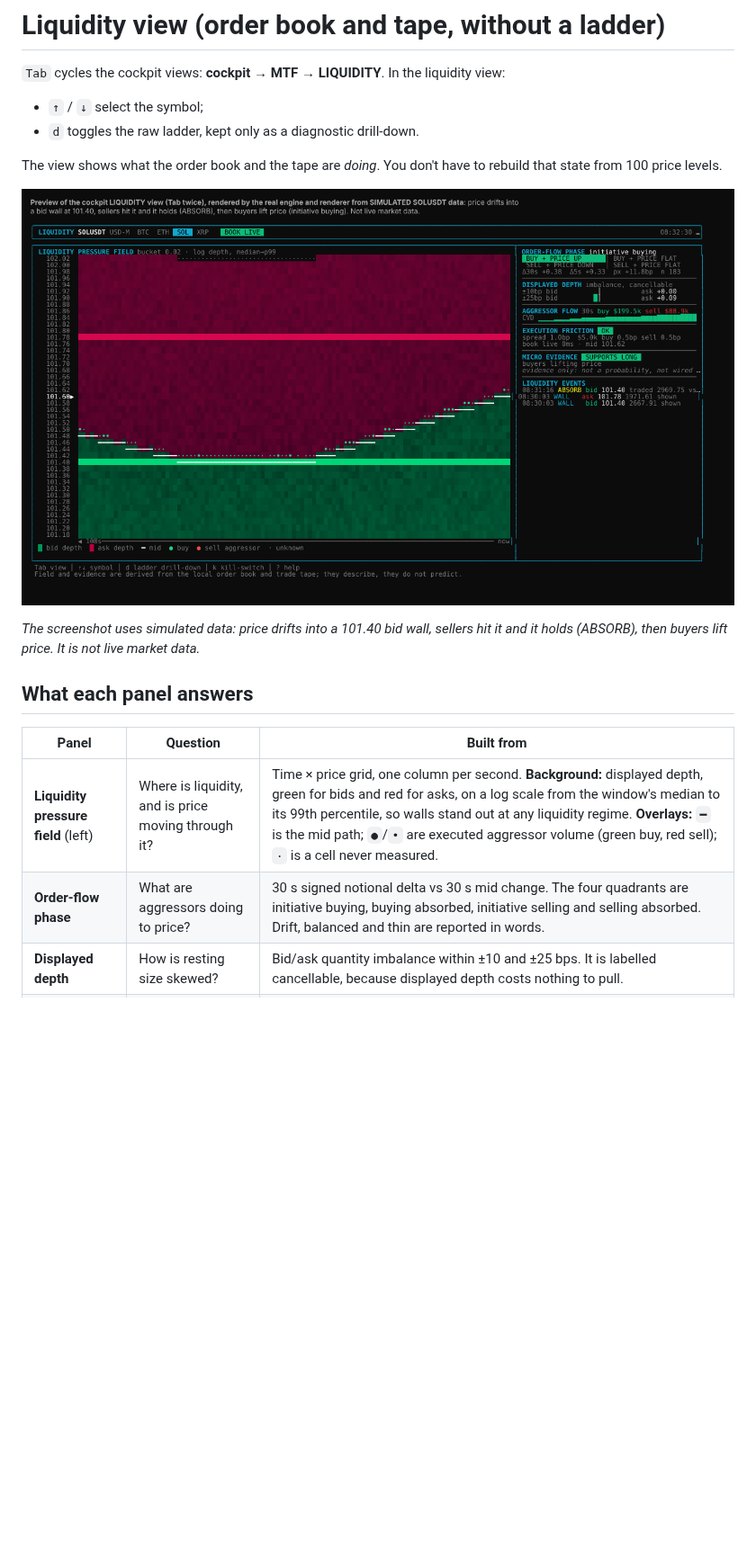
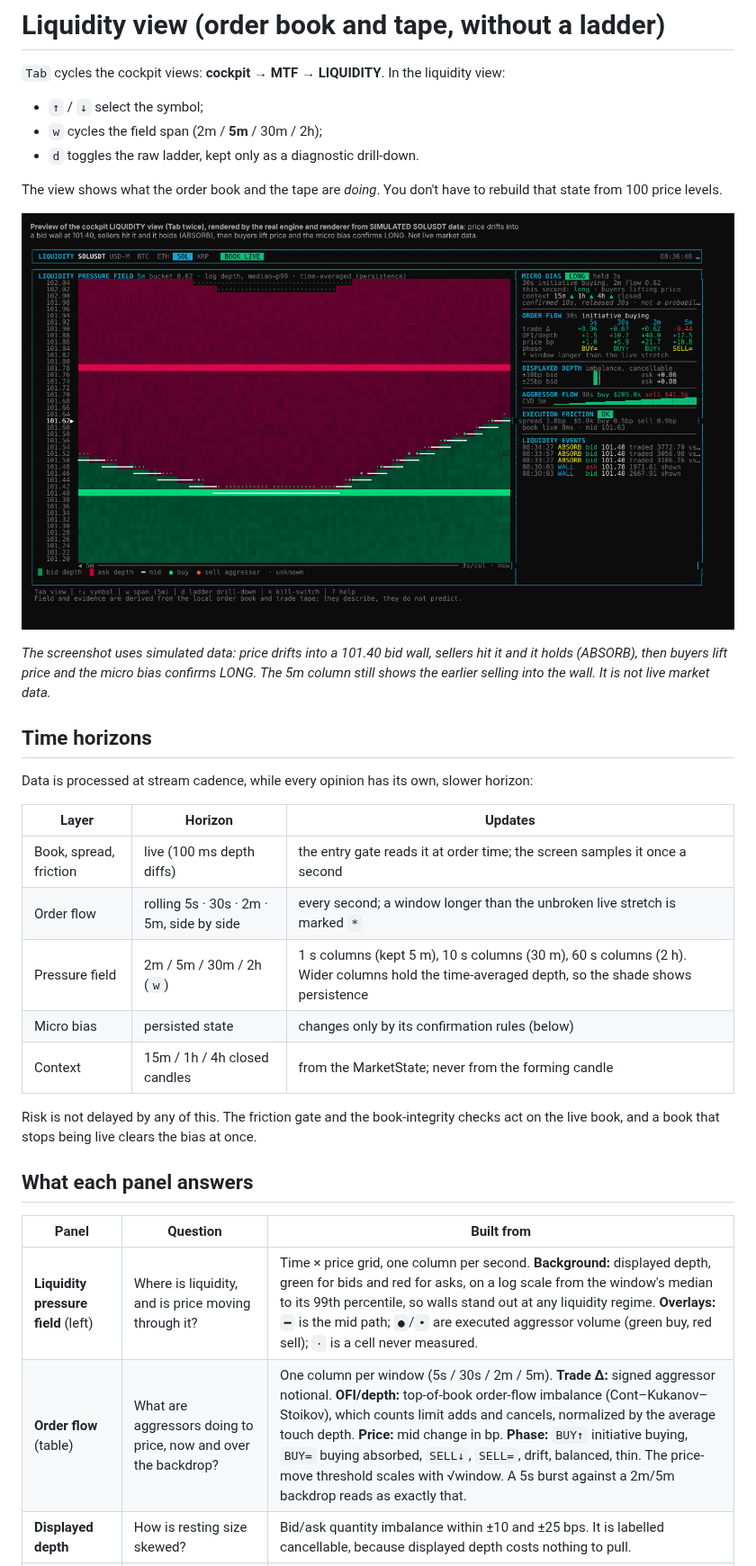
Before and after one commit to shubhamtaywade82/crypto-trading-agent, a Markdown page: docs/LIQUIDITY_VIEW.md, the part around one of its changes. Shown at 90% size. Rendered like a GitHub page; pictures changed too: docs/images/liquidity-view-simulated.png; blank space fills up the shorter version.

```diff
--- a/docs/LIQUIDITY_VIEW.md
+++ b/docs/LIQUIDITY_VIEW.md
@@ -3,6 +3,7 @@
 `Tab` cycles the cockpit views: **cockpit → MTF → LIQUIDITY**. In the liquidity view:
 
 - `↑` / `↓` select the symbol;
+- `w` cycles the field span (2m / **5m** / 30m / 2h);
 - `d` toggles the raw ladder, kept only as a diagnostic drill-down.
 
 The view shows what the order book and the tape are *doing*. You don't have to rebuild that state from 100 price levels.
@@ -10,14 +11,30 @@ The view shows what the order book and the tape are *doing*. You don't have to r
 ![Liquidity view, simulated SOLUSDT data](images/liquidity-view-simulated.png)
 
 *The screenshot uses simulated data: price drifts into a 101.40 bid wall, sellers hit it and it holds (ABSORB), then
-buyers lift price. It is not live market data.*
+buyers lift price and the micro bias confirms LONG. The 5m column still shows the earlier selling into the wall. It is
+not live market data.*
+
+## Time horizons
+
+Data is processed at stream cadence, while every opinion has its own, slower horizon:
+
+| Layer | Horizon | Updates |
+| --- | --- | --- |
+| Book, spread, friction | live (100 ms depth diffs) | the entry gate reads it at order time; the screen samples it once a second |
+| Order flow | rolling 5s · 30s · 2m · 5m, side by side | every second; a window longer than the unbroken live stretch is marked `*` |
+| Pressure field | 2m / 5m / 30m / 2h (`w`) | 1 s columns (kept 5 m), 10 s columns (30 m), 60 s columns (2 h). Wider columns hold the time-averaged depth, so the shade shows persistence |
+| Micro bias | persisted state | changes only by its confirmation rules (below) |
+| Context | 15m / 1h / 4h closed candles | from the MarketState; never from the forming candle |
+
+Risk is not delayed by any of this. The friction gate and the book-integrity checks act on the live book, and a book
+that stops being live clears the bias at once.
 
 ## What each panel answers
 
 | Panel | Question | Built from |
 | --- | --- | --- |
 | **Liquidity pressure field** (left) | Where is liquidity, and is price moving through it? | Time × price grid, one column per second. **Background:** displayed depth, green for bids and red for asks, on a log scale from the window's median to its 99th percentile, so walls stand out at any liquidity regime. **Overlays:** `━` is the mid path; `●`/`•` are executed aggressor volume (green buy, red sell); `·` is a cell never measured. |
-| **Order-flow phase** | What are aggressors doing to price? | 30 s signed notional delta vs 30 s mid change. The four quadrants are initiative buying, buying absorbed, initiative selling and selling absorbed. Drift, balanced and thin are reported in words. |
+| **Order flow** (table) | What are aggressors doing to price, now and over the backdrop? | One column per window (5s / 30s / 2m / 5m). **Trade Δ:** signed aggressor notional. **OFI/depth:** top-of-book order-flow imbalance (Cont–Kukanov–Stoikov), which counts limit adds and cancels, normalized by the average touch depth. **Price:** mid change in bp. **Phase:** `BUY↑` initiative buying, `BUY=` buying absorbed, `SELL↓`, `SELL=`, drift, balanced, thin. The price-move threshold scales with √window. A 5s burst against a 2m/5m backdrop reads as exactly that. |
 | **Displayed depth** | How is resting size skewed? | Bid/ask quantity imbalance within ±10 and ±25 bps. It is labelled cancellable, because displayed depth costs nothing to pull. |
 | **Aggressor flow** | Who is crossing the spread? | 30 s buy/sell notional and a CVD sparkline. |
 | **Execution friction** | Can the planned size trade at an acceptable cost now? | Spread, plus depth-walked slippage for `MICRO_ORDER_NOTIONAL` on each side. OK / ELEVATED / BLOCK against `MICRO_MAX_SPREAD_BPS` and `MICRO_MAX_SLIP_BPS`. A book that is not live is always BLOCK. |
```
Also changed, not shown: other parts of docs/LIQUIDITY_VIEW.md (+17 -1 lines), README.md (+5 -2 lines), 9 other files.
